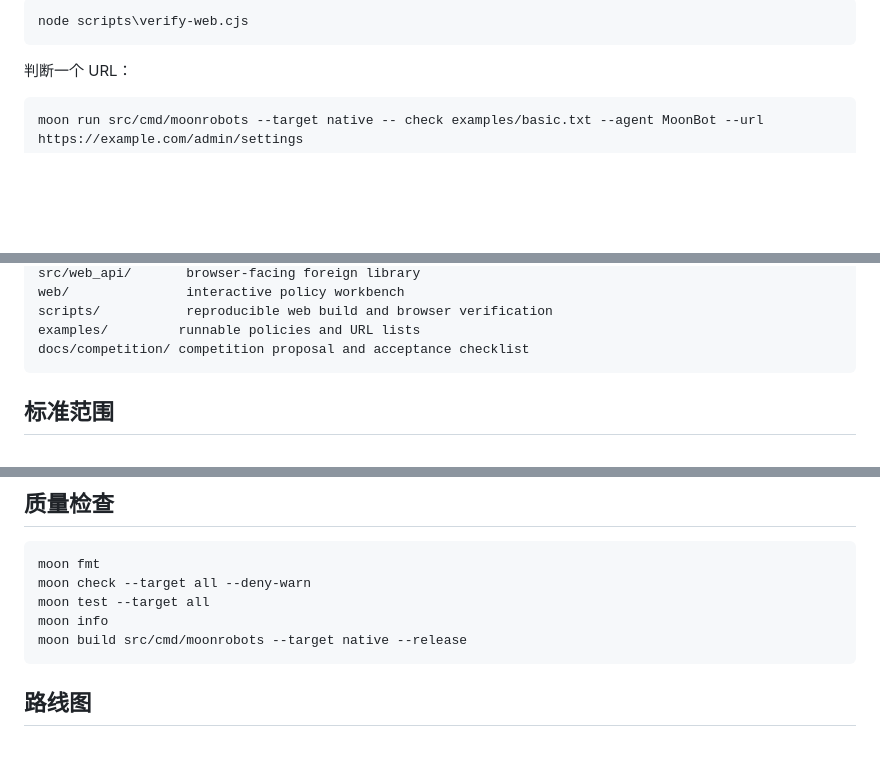
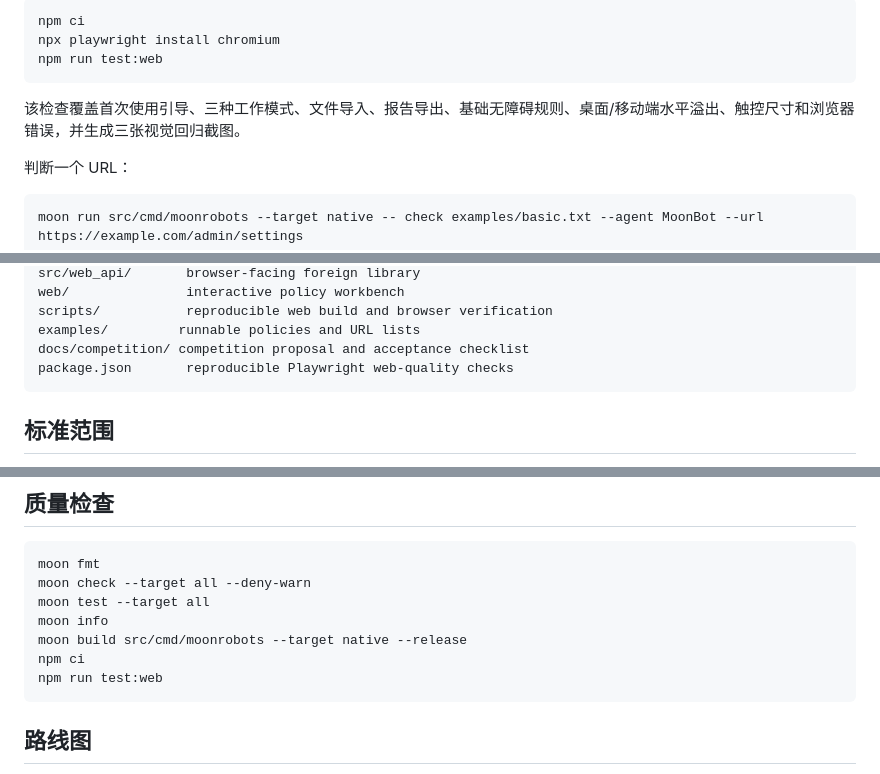
Before and after one commit to yrz12345/MoonRobots, a Markdown page: README.md, 3 parts joined by grey strips. GitHub-like rendering; blank space fills up the shorter version.

````diff
--- a/README.md
+++ b/README.md
@@ -59,7 +70,11 @@ moon test --target all
 
 ```powershell
-node scripts\verify-web.cjs
+npm ci
+npx playwright install chromium
+npm run test:web
 ```
+
+该检查覆盖首次使用引导、三种工作模式、文件导入、报告导出、基础无障碍规则、桌面/移动端水平溢出、触控尺寸和浏览器错误，并生成三张视觉回归截图。
 
 判断一个 URL：
 
@@ -207,6 +222,7 @@ web/               interactive policy workbench
 scripts/           reproducible web build and browser verification
 examples/         runnable policies and URL lists
 docs/competition/ competition proposal and acceptance checklist
+package.json       reproducible Playwright web-quality checks
 ```
 
 ## 标准范围
@@ -231,6 +247,8 @@ moon check --target all --deny-warn
 moon test --target all
 moon info
 moon build src/cmd/moonrobots --target native --release
+npm ci
+npm run test:web
 ```
 
 ## 路线图
````
Also changed, not shown: other parts of README.md (+14 -3 lines), docs/competition/acceptance-checklist.md (+7 -1 lines), web/preview-analysis.png (added), web/preview-desktop.png, 10 other files.
